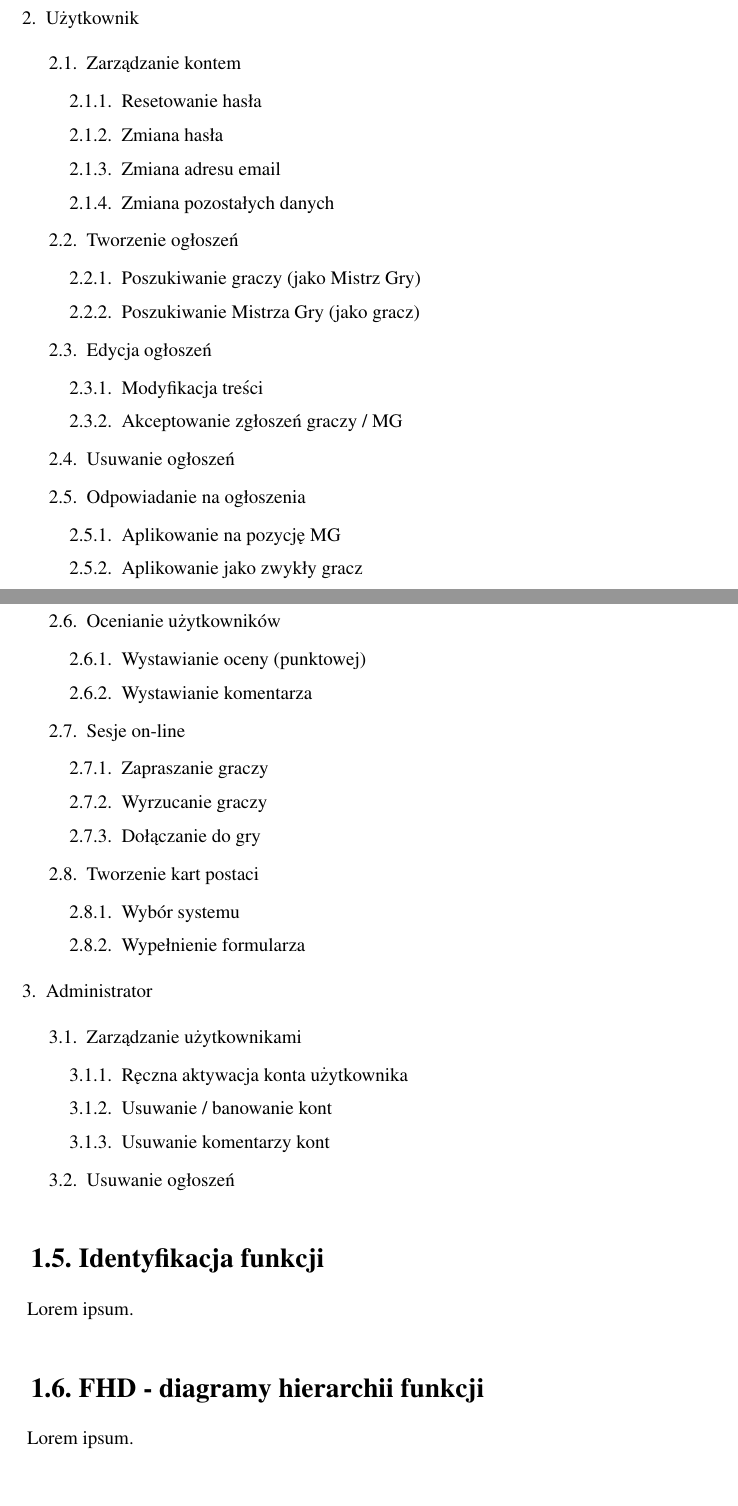
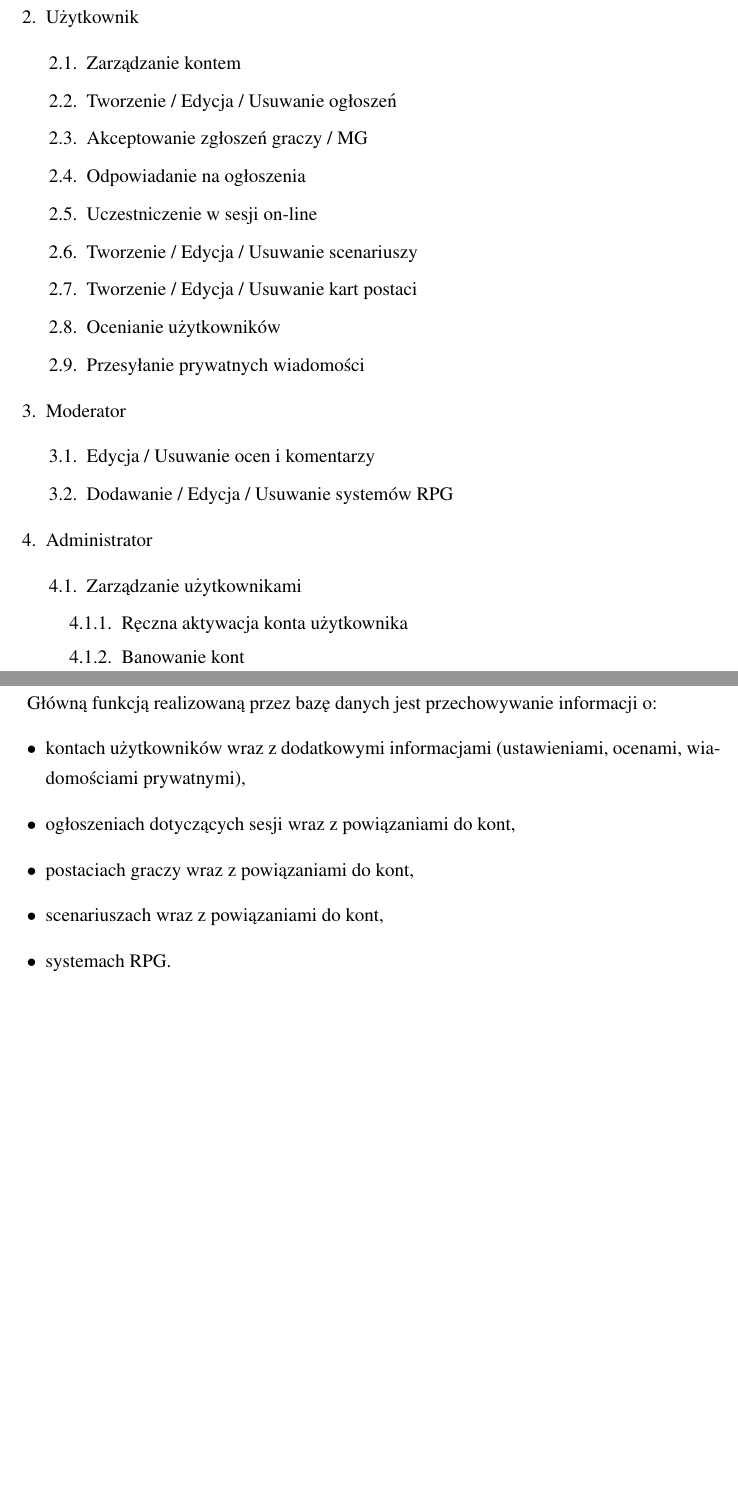
Before and after one commit to AndKiel/Sesje-RPG, a LaTeX thesis (ZTB-dokumentacja/ZTB-dokumentacja.tex, which reads ZTB-dokumentacja/rozdzial1.tex): two parts of pages 5 and 6 of 7 before the commit and two parts of pages 5 and 6 of 9 after it, joined at a grey line, cut so that both start at the same text, the shorter picture padded with empty space. Compiled offline with pdfLaTeX.

Commit message:
latex - usecase change, fhd addition, entities addition

```diff
--- a/ZTB-dokumentacja/ZTB-dokumentacja.tex
+++ b/ZTB-dokumentacja/ZTB-dokumentacja.tex
@@ -7,6 +7,7 @@
 \usepackage{floatflt}
 \usepackage{hyperref}
 \usepackage{pdflscape}
+\usepackage{dirtree}
 
 \hypersetup{
 colorlinks=false,
--- a/ZTB-dokumentacja/rozdzial1.tex
+++ b/ZTB-dokumentacja/rozdzial1.tex
@@ -105,55 +93,27 @@ Poniżej znajduje się wstępny zakres funkcjonalności, przy czym priorytet ka
 \item Użytkownik
 	\begin{enumerate}
 	\item Zarządzanie kontem
-		\begin{enumerate}
-		\item Resetowanie hasła
-		\item Zmiana hasła
-		\item Zmiana adresu email
-		\item Zmiana pozostałych danych
-		\end{enumerate}
-	\item Tworzenie ogłoszeń
-		\begin{enumerate}
-		\item Poszukiwanie graczy (jako Mistrz Gry)
-		\item Poszukiwanie Mistrza Gry (jako gracz)
-		\end{enumerate}
-	\item Edycja ogłoszeń
-		\begin{enumerate}
-		\item Modyfikacja treści
-		\item Akceptowanie zgłoszeń graczy / MG
-		\end{enumerate}
-	\item Usuwanie ogłoszeń
+	\item Tworzenie / Edycja / Usuwanie ogłoszeń
+	\item Akceptowanie zgłoszeń graczy / MG
 	\item Odpowiadanie na ogłoszenia
-		\begin{enumerate}
-		\item Aplikowanie na pozycję MG
-		\item Aplikowanie jako zwykły gracz
-		\end{enumerate}
+	\item Uczestniczenie w sesji on-line
+	\item Tworzenie / Edycja / Usuwanie scenariuszy
+	\item Tworzenie / Edycja / Usuwanie kart postaci
 	\item Ocenianie użytkowników
-		\begin{enumerate}
-		\item Wystawianie oceny (punktowej)
-		\item Wystawianie komentarza
-		\end{enumerate}
-	\item Sesje on-line
-		\begin{enumerate}
-		\item Zapraszanie graczy
-		\item Wyrzucanie graczy
-		\item Dołączanie do gry
-		\end{enumerate}
-	\item Tworzenie kart postaci
-		\begin{enumerate}
-		\item Wybór systemu
-		\item Wypełnienie formularza
-		\end{enumerate}
+	\item Przesyłanie prywatnych wiadomości
 	\end{enumerate}
-
+\item Moderator
+	\begin{enumerate}
+	\item Edycja / Usuwanie ocen i komentarzy
+	\item Dodawanie / Edycja / Usuwanie systemów RPG
+	\end{enumerate}
 \item Administrator
 	\begin{enumerate}
 	\item Zarządzanie użytkownikami
 		\begin{enumerate}
 		\item Ręczna aktywacja konta użytkownika
-		\item Usuwanie / banowanie kont
-		\item Usuwanie komentarzy kont
+		\item Banowanie kont
 		\end{enumerate}
-	\item Usuwanie ogłoszeń
 	\end{enumerate}
 \end{enumerate}
 
@@ -163,11 +123,19 @@ Poniżej znajduje się wstępny zakres funkcjonalności, przy czym priorytet ka
 \section{Identyfikacja funkcji}
 \label{sec:idfun}
 
-Lorem ipsum.
+Główną funkcją realizowaną przez bazę danych jest przechowywanie informacji o:
+	\begin{itemize}
+	\item kontach użytkowników wraz z dodatkowymi informacjami (ustawieniami, ocenami, wiadomościami prywatnymi),
+	\item ogłoszeniach dotyczących sesji wraz z powiązaniami do kont,
+	\item postaciach graczy wraz z powiązaniami do kont,
+	\item scenariuszach wraz z powiązaniami do kont,
+	\item systemach RPG.
+	\end{itemize}
 
 %%%%%%%%%%%%%%%%%%%%%%%%%%%%%%%%%%%%%%%%
 
-\section{FHD - diagramy hierarchii funkcji}
+\clearpage
+
+\section{FHD - diagram hierarchii funkcji}
 \label{sec:FHD}
 
-Lorem ipsum.
@@ -173,0 +161 @@ Lorem ipsum.
+			.4 Edycja / Usuwanie ogłoszeń.
@@ -173,0 +165,3 @@ Lorem ipsum.
+		.3 Tworzenie / Edycja / Usuwanie scenariuszy.
+	.2 Karty postaci.
+		.3 Tworzenie / Edycja / Usuwanie kart postaci.
@@ -173,0 +171 @@ Lorem ipsum.
+		.3 Przesyłanie prywatnych wiadomości.
@@ -174,3 +179,7 @@ Lorem ipsum.
+			.4 Dodawanie / Edycja / Usuwanie systemów.
+		.3 Moderacja.
+			.4 Edycja / Usuwanie ocen i komentarzy.
+}
 
 %%%%%%%%%%%%%%%%%%%%%%%%%%%%%%%%%%%%%%%%
 
```
Also changed, not shown: ZTB-dokumentacja/rozdzial1.tex (95 more changed lines).
